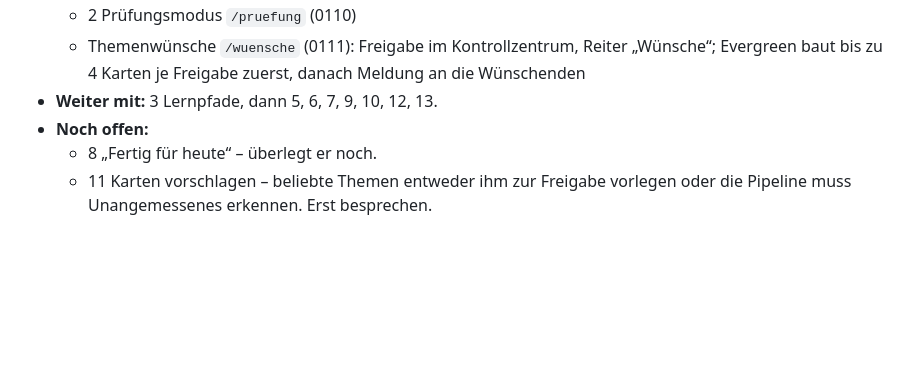
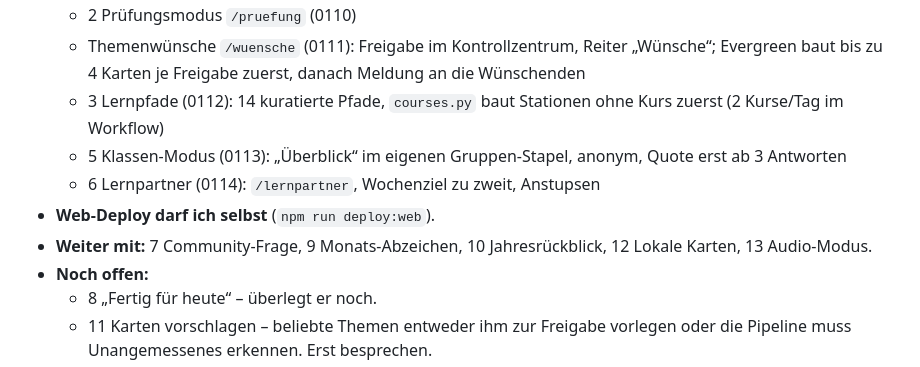
Before and after one commit to CEO-Profits-Peer/kortex, a Markdown page: docs/NAECHSTER-CHAT.md, the part around the change. Rendered like a GitHub page; blank space fills up the shorter version.

Commit message:
Uebergabe: Lernpfade, Klassen-Modus, Lernpartner
Co-Authored-By: Claude Opus 5 <noreply@anthropic.com>

```diff
--- a/docs/NAECHSTER-CHAT.md
+++ b/docs/NAECHSTER-CHAT.md
@@ -95,7 +95,11 @@ In den neuen Chat einfügen:
   - 1 Erklär-es-nochmal und 4 „Dazu passt“ (0109)
   - 2 Prüfungsmodus `/pruefung` (0110)
   - Themenwünsche `/wuensche` (0111): Freigabe im Kontrollzentrum, Reiter „Wünsche“; Evergreen baut bis zu 4 Karten je Freigabe zuerst, danach Meldung an die Wünschenden
-- **Weiter mit:** 3 Lernpfade, dann 5, 6, 7, 9, 10, 12, 13.
+  - 3 Lernpfade (0112): 14 kuratierte Pfade, `courses.py` baut Stationen ohne Kurs zuerst (2 Kurse/Tag im Workflow)
+  - 5 Klassen-Modus (0113): „Überblick“ im eigenen Gruppen-Stapel, anonym, Quote erst ab 3 Antworten
+  - 6 Lernpartner (0114): `/lernpartner`, Wochenziel zu zweit, Anstupsen
+- **Web-Deploy darf ich selbst** (`npm run deploy:web`).
+- **Weiter mit:** 7 Community-Frage, 9 Monats-Abzeichen, 10 Jahresrückblick, 12 Lokale Karten, 13 Audio-Modus.
 - **Noch offen:**
   - 8 „Fertig für heute“ – überlegt er noch.
   - 11 Karten vorschlagen – beliebte Themen entweder ihm zur Freigabe vorlegen oder die Pipeline muss Unangemessenes erkennen. Erst besprechen.
```
